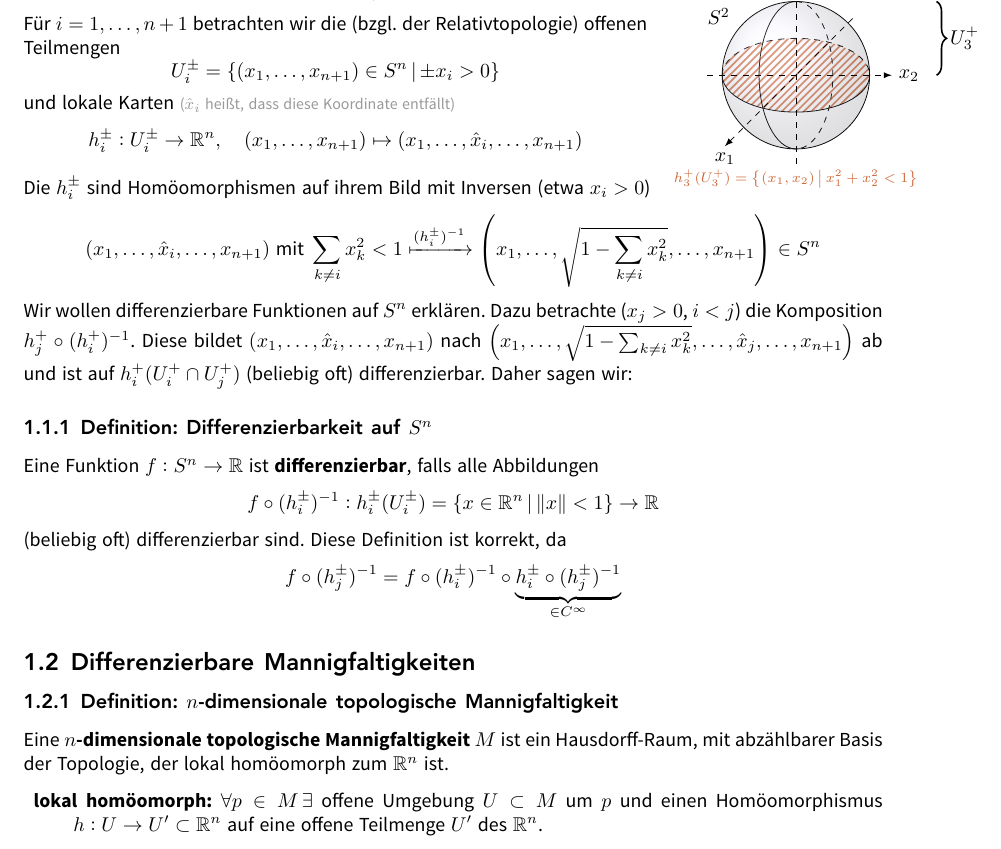
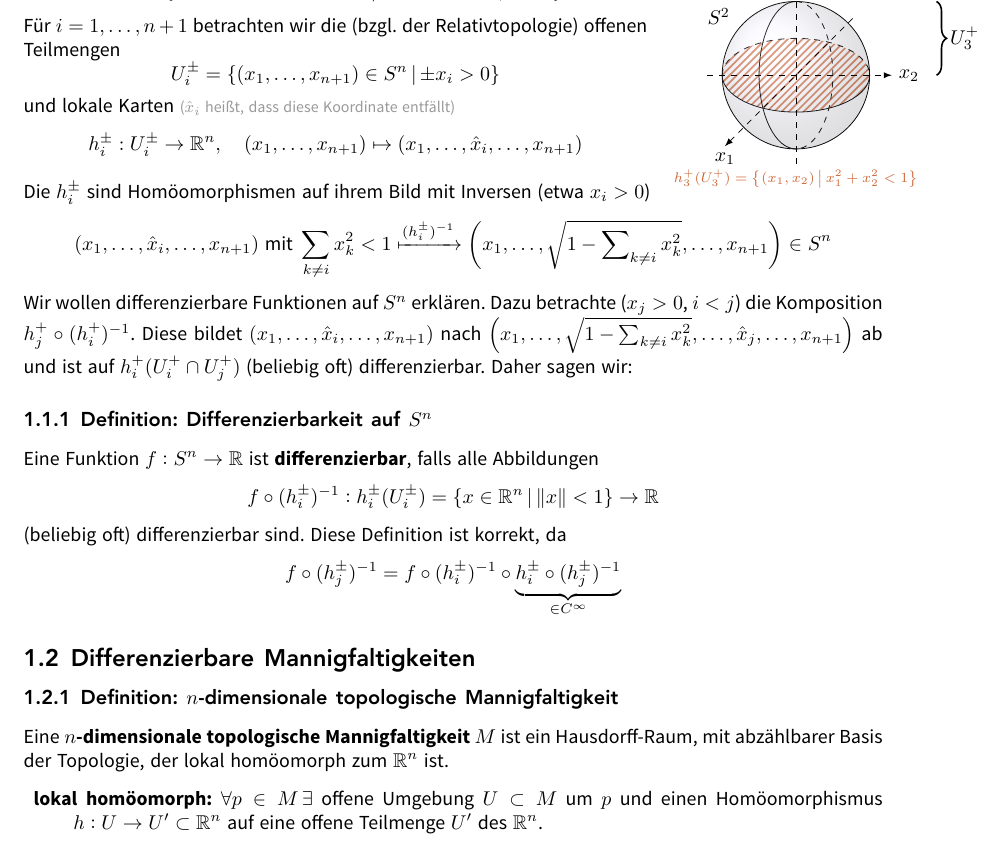
Before and after one commit to JaMeZ-B/LaTeX-wwu-old, a LaTeX paper (DiffMa/diff_ma.tex): part of page 6 of 41, cut so that both start at the same text. The pictures show the PDF file DiffMa/diff_ma.pdf that the author committed with the source.

Commit message:
minor visual fix

```diff
--- a/DiffMa/diff_ma.tex
+++ b/DiffMa/diff_ma.tex
@@ -61,7 +61,7 @@ und lokale Karten {\color{light_gray}\footnotesize($\hat x_i$ heißt, dass diese
 \]
 Die $h_i^\pm$ sind Homöomorphismen auf ihrem Bild mit Inversen (etwa $x_i >0$)
 \[
-	(x_1, \ldots , \hat x_i, \ldots , x_{n+1}) \text{ mit } \sum_{k\not= i} x_k^2< 1 \xmapsto{(h_i^\pm) ^{-1}} \enbrace*{x_1, \ldots , \sqrt{1- \sum_{k\not=i} x_k^2 }, \ldots , x_{n+1}  } \in S^{n}
+	(x_1, \ldots , \hat x_i, \ldots , x_{n+1}) \text{ mit } \sum_{k\not= i} x_k^2< 1 \xmapsto{(h_i^\pm) ^{-1}} \enbrace*{x_1, \ldots , \sqrt{1- \sum\nolimits_{k\not=i} x_k^2 }, \ldots , x_{n+1}  } \in S^{n}
 \]
 Wir wollen differenzierbare Funktionen auf $S^n$ erklären. Dazu betrachte ($x_j >0$, $i<j$) die Komposition $h_j^+ \circ (h_i^+) ^{-1}$. Diese bildet
 $(x_1, \ldots , \hat x_i, \ldots , x_{n+1})$ nach $\enbrace*{x_1, \ldots , \sqrt{1 - \sum_{k\not=i}x_k^2 }, \ldots , \hat x_j, \ldots , x_{n+1}  } $ ab und ist auf
```
Also changed, not shown: DiffMa/diff_ma.pdf.
